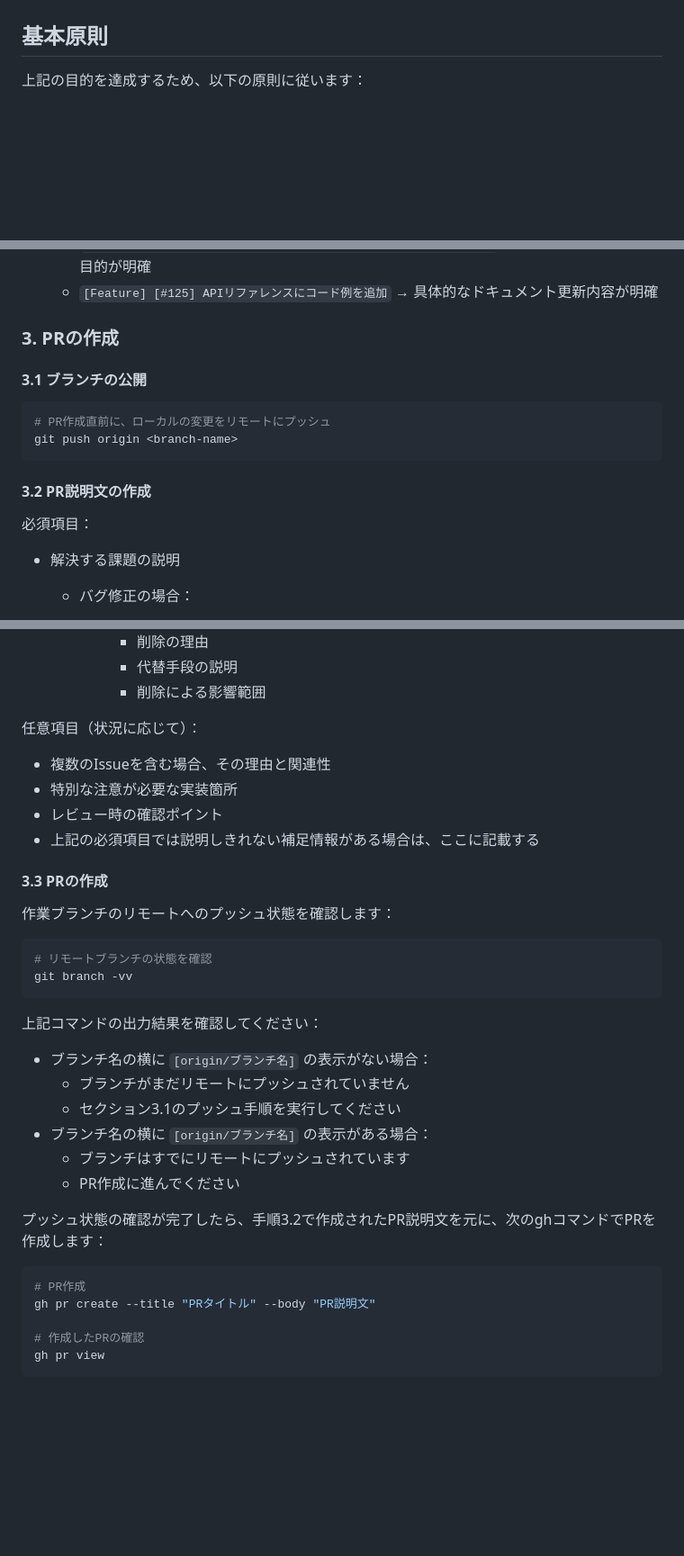
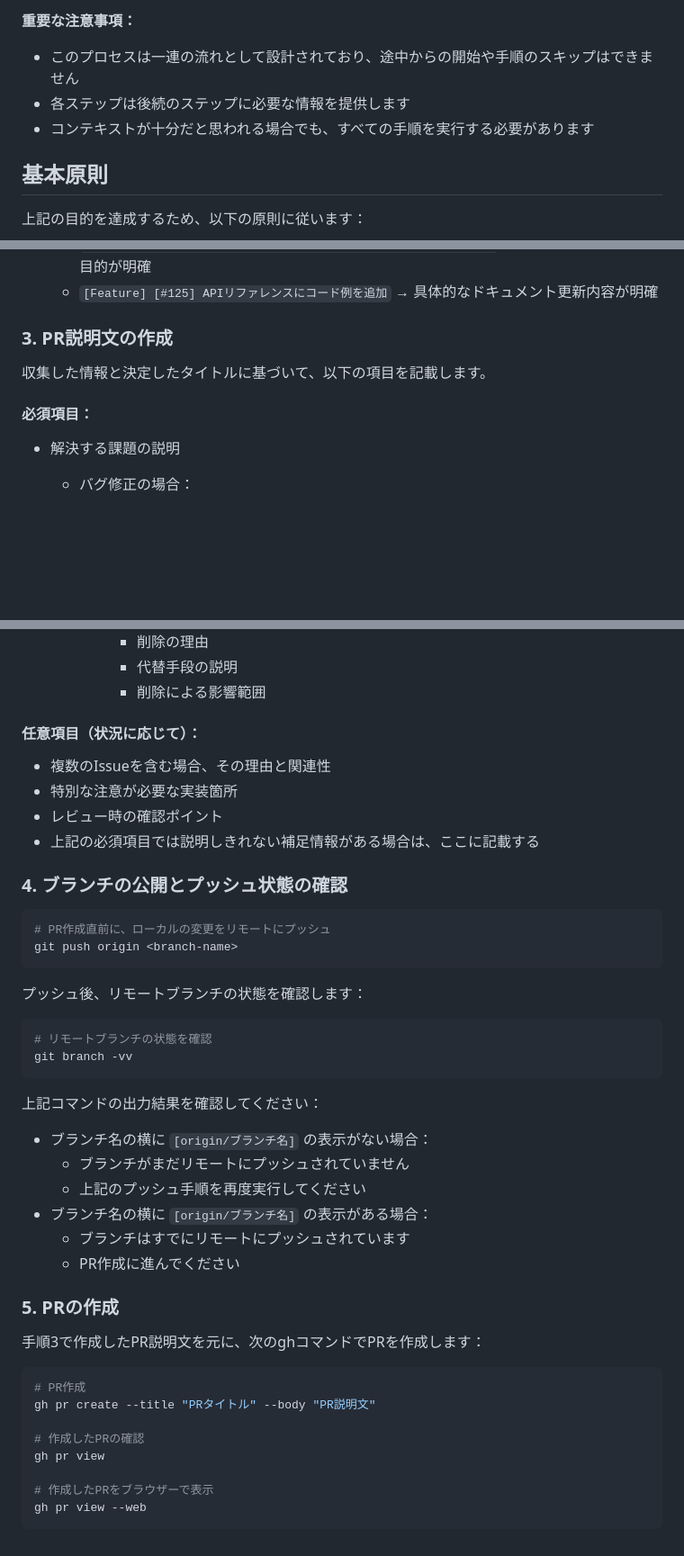
Before and after one commit to MasatoMakino/pixijs-basic-scrollbar, a Markdown page: .clinerules/PULL_REQUEST.md, 3 parts joined by grey strips. Shown: that part at 90% size. GitHub-like rendering; blank space fills up the shorter version.

Commit message:
docs: PR作成プロセスのドキュメントを構造化
- セクション4を「ブランチの公開とプッシュ状態の確認」に統合
- セクション5を「PRの作成」として分離
- PR確認手順にブラウザー表示コマンドを追加
- mermaidフローチャートでプロセス全体を視覚化
- プロセスの一体性と手順の依存関係を明確化

````diff
--- a/.clinerules/PULL_REQUEST.md
+++ b/.clinerules/PULL_REQUEST.md
@@ -30,3 +53,8 @@ Pull Requestはコミュニティとのコミュニケーションツールで
+**重要な注意事項：**
+
+- このプロセスは一連の流れとして設計されており、途中からの開始や手順のスキップはできません
+- 各ステップは後続のステップに必要な情報を提供します
+- コンテキストが十分だと思われる場合でも、すべての手順を実行する必要があります
 
 ## 基本原則
 
@@ -179,18 +205,11 @@ git --no-pager diff main...HEAD
   - `[Feature] [#125] APIリファレンスにコード例を追加`
     → 具体的なドキュメント更新内容が明確
 
-### 3. PRの作成
+### 3. PR説明文の作成
 
-#### 3.1 ブランチの公開
+収集した情報と決定したタイトルに基づいて、以下の項目を記載します。
 
-```bash
-# PR作成直前に、ローカルの変更をリモートにプッシュ
-git push origin <branch-name>
-```
-
-#### 3.2 PR説明文の作成
-
-必須項目：
+#### 必須項目：
 
 - 解決する課題の説明
 
@@ -298,16 +316,21 @@ git push origin <branch-name>
       - 代替手段の説明
       - 削除による影響範囲
 
-任意項目（状況に応じて）：
+#### 任意項目（状況に応じて）：
 
 - 複数のIssueを含む場合、その理由と関連性
 - 特別な注意が必要な実装箇所
 - レビュー時の確認ポイント
 - 上記の必須項目では説明しきれない補足情報がある場合は、ここに記載する
 
-#### 3.3 PRの作成
+### 4. ブランチの公開とプッシュ状態の確認
 
-作業ブランチのリモートへのプッシュ状態を確認します：
+```bash
+# PR作成直前に、ローカルの変更をリモートにプッシュ
+git push origin <branch-name>
+```
+
+プッシュ後、リモートブランチの状態を確認します：
 
 ```bash
 # リモートブランチの状態を確認
@@ -318,12 +341,14 @@ git branch -vv
 
 - ブランチ名の横に `[origin/ブランチ名]` の表示がない場合：
   - ブランチがまだリモートにプッシュされていません
-  - セクション3.1のプッシュ手順を実行してください
+  - 上記のプッシュ手順を再度実行してください
 - ブランチ名の横に `[origin/ブランチ名]` の表示がある場合：
   - ブランチはすでにリモートにプッシュされています
   - PR作成に進んでください
 
-プッシュ状態の確認が完了したら、手順3.2で作成されたPR説明文を元に、次のghコマンドでPRを作成します：
+### 5. PRの作成
+
+手順3で作成したPR説明文を元に、次のghコマンドでPRを作成します：
 
 ```bash
 # PR作成
@@ -331,4 +356,7 @@ gh pr create --title "PRタイトル" --body "PR説明文"
 
 # 作成したPRの確認
 gh pr view
+
+# 作成したPRをブラウザーで表示
+gh pr view --web
 ```
````
Also changed, not shown: other parts of .clinerules/PULL_REQUEST.md (+27 -7 lines).
